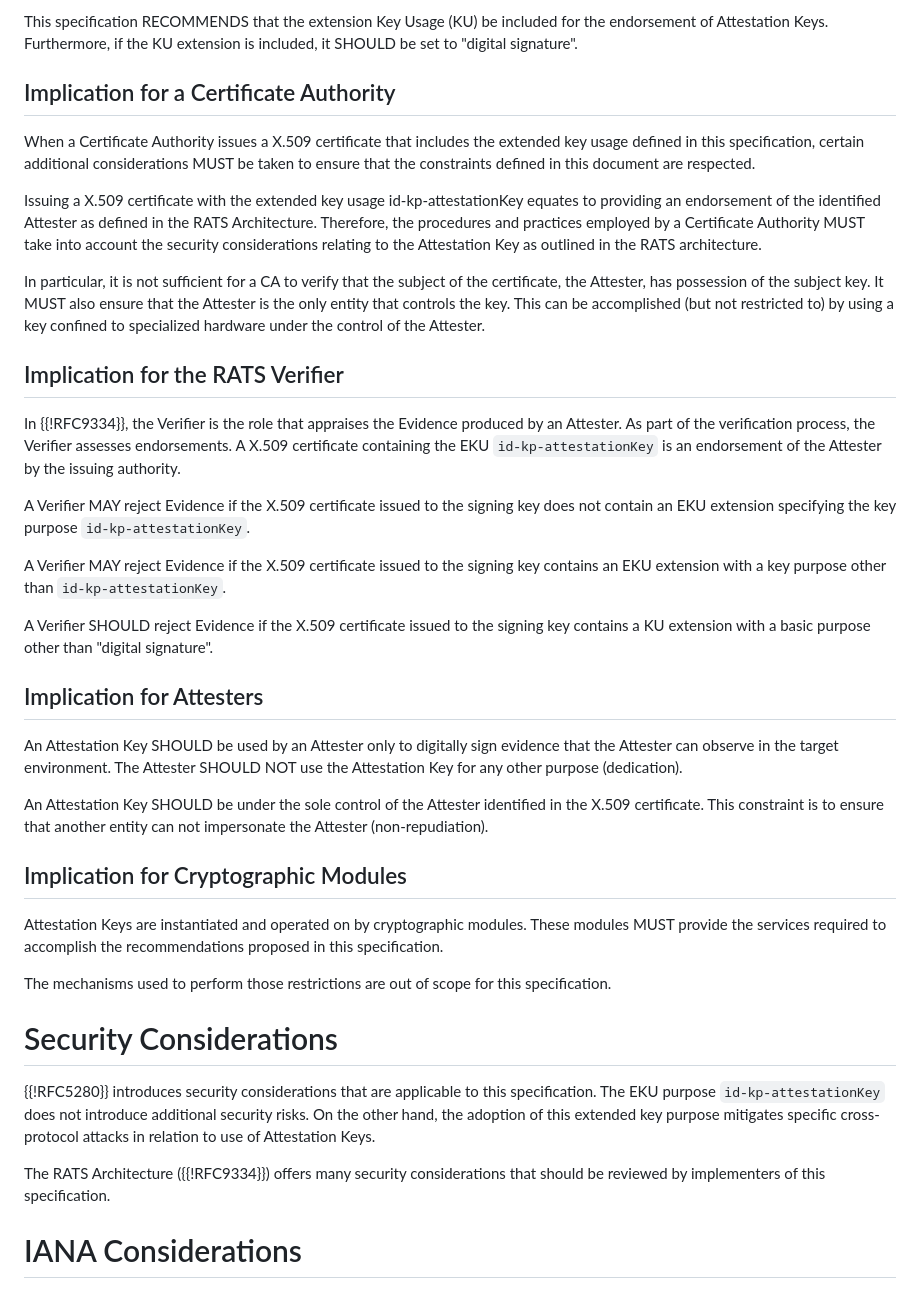
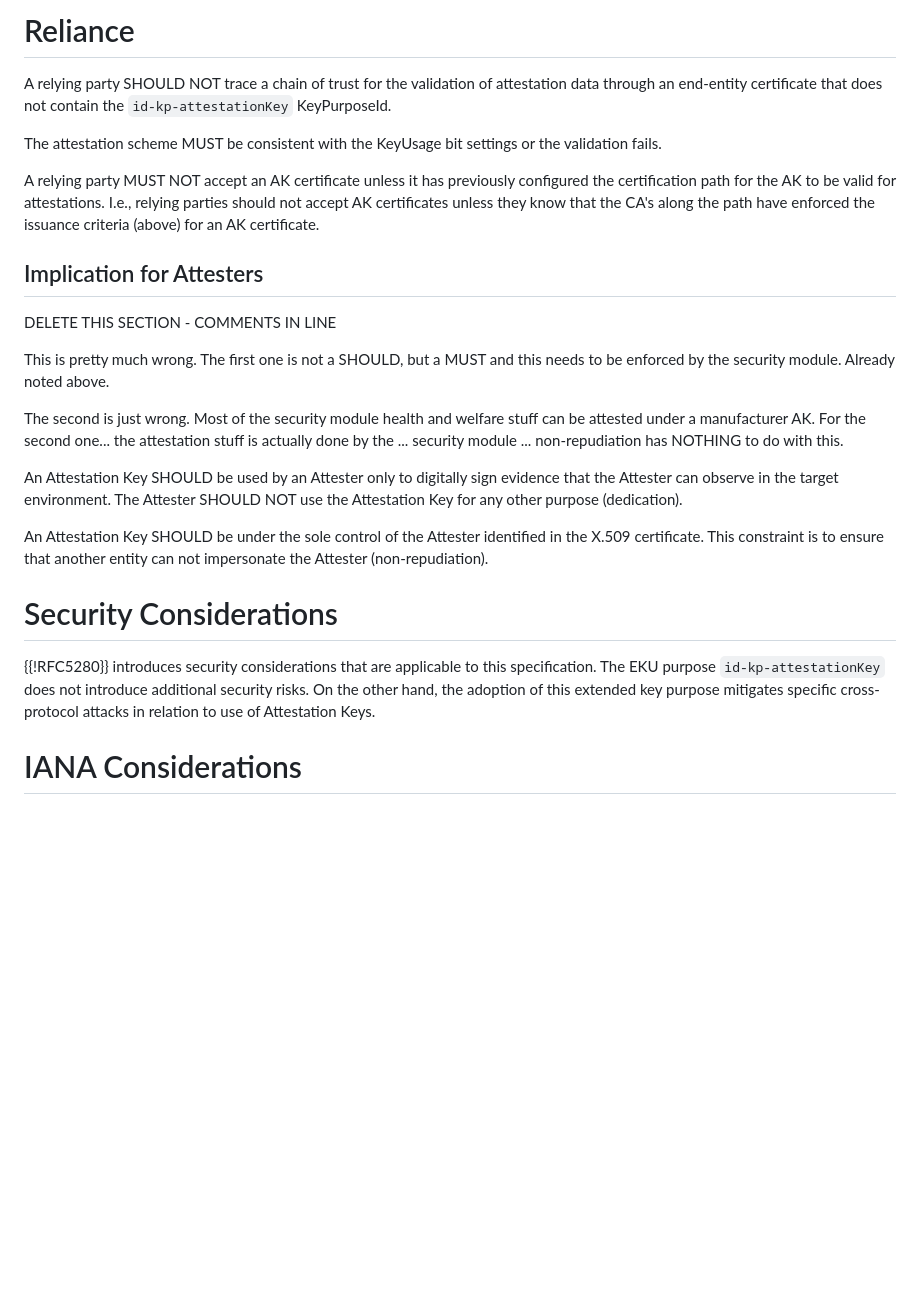
Before and after one commit to jpfiset/draft-jpfiset-attestationkey-eku, a Markdown page: draft-jpfiset-lamps-attestationkey-eku.md, the part around one of its changes. Rendered like a GitHub page; blank space fills up the shorter version.

Commit message:
Update provided by Micheal StJohns

```diff
--- a/draft-jpfiset-lamps-attestationkey-eku.md
+++ b/draft-jpfiset-lamps-attestationkey-eku.md
@@ -134,39 +161,33 @@ KeyPurposeId `id-kp-attestationKey` not include any other key purpose.
 
-This specification RECOMMENDS that the extension Key Usage (KU) be included for the endorsement of Attestation
-Keys. Furthermore, if the KU extension is included, it SHOULD be set to "digital signature".
+# Reliance
 
-## Implication for a Certificate Authority
+A relying party SHOULD NOT trace a chain of trust for the validation
+of attestation data through an end-entity certificate that does not
+contain the `id-kp-attestationKey` KeyPurposeId.
 
-When a Certificate Authority issues a X.509 certificate that includes the extended key
-usage defined in this specification, certain additional considerations MUST be taken to ensure
-that the constraints defined in this document are respected.
+The attestation scheme MUST be consistent with the KeyUsage bit
+settings or the validation fails.
 
-Issuing a X.509 certificate with the extended key usage id-kp-attestationKey
-equates to providing an endorsement of the identified Attester as defined in the RATS Architecture.
-Therefore, the procedures and practices employed by a Certificate Authority MUST take into account
-the security considerations relating to the Attestation Key as outlined in the RATS architecture.
+A relying party MUST NOT accept an AK certificate unless it has previously
+configured the certification path for the AK to be valid for
+attestations. I.e., relying parties should not accept AK certificates
+unless they know that the CA's along the path have enforced the
+issuance criteria (above) for an AK certificate.
 
-In particular, it is not sufficient for a CA to verify that the subject of the certificate,
-the Attester, has possession of the subject key. It MUST also ensure that the Attester is the only
-entity that controls the key. This can be accomplished (but not restricted to) by using
-a key confined to specialized hardware under the control of the Attester.
 
-## Implication for the RATS Verifier
-
-In {{!RFC9334}}, the Verifier is the role that appraises the Evidence produced by an
-Attester. As part of the verification process, the Verifier assesses endorsements. A X.509
-certificate containing the EKU `id-kp-attestationKey` is an endorsement of the Attester by the issuing authority.
-
-A Verifier MAY reject Evidence if the X.509 certificate issued to the signing key does not contain an EKU
-extension specifying the key purpose `id-kp-attestationKey`.
-
-A Verifier MAY reject Evidence if the X.509 certificate issued to the signing key contains an EKU extension with
-a key purpose other than `id-kp-attestationKey`.
-
-A Verifier SHOULD reject Evidence if the X.509 certificate issued to the signing key contains a KU extension
-with a basic purpose other than "digital signature".
 
 ## Implication for Attesters
+
+DELETE THIS SECTION - COMMENTS IN LINE
+
+This is pretty much wrong.  The first one is not a SHOULD, but a
+MUST and this needs to be enforced by the security module.  Already
+noted above.
+
+The second is just wrong.  Most of the security module health and
+welfare stuff can be attested under a manufacturer AK.  For the second
+one... the attestation stuff is actually done by the ... security
+module ... non-repudiation has NOTHING to do with this.
 
 An Attestation Key SHOULD be used by an Attester only to digitally sign evidence that
 the Attester can observe in the target environment. The Attester SHOULD NOT use the
@@ -175,12 +196,7 @@ Attestation Key for any other purpose (dedication).
 An Attestation Key SHOULD be under the sole control of the Attester identified in the X.509 certificate.
 This constraint is to ensure that another entity can not impersonate the Attester (non-repudiation).
 
-## Implication for Cryptographic Modules
 
-Attestation Keys are instantiated and operated on by cryptographic modules. These modules
-MUST provide the services required to accomplish the recommendations proposed in this specification.
-
-The mechanisms used to perform those restrictions are out of scope for this specification.
 
 
 # Security Considerations
@@ -189,9 +205,6 @@ The mechanisms used to perform those restrictions are out of scope for this spec
 The EKU purpose `id-kp-attestationKey` does not introduce additional security risks.
 On the other hand, the adoption of this extended key purpose mitigates specific cross-protocol attacks in
 relation to use of Attestation Keys.
-
-The RATS Architecture ({{!RFC9334}}) offers many security considerations that should be reviewed
-by implementers of this specification.
 
 
 # IANA Considerations
```
Also changed, not shown: other parts of draft-jpfiset-lamps-attestationkey-eku.md (+99 -65 lines).
